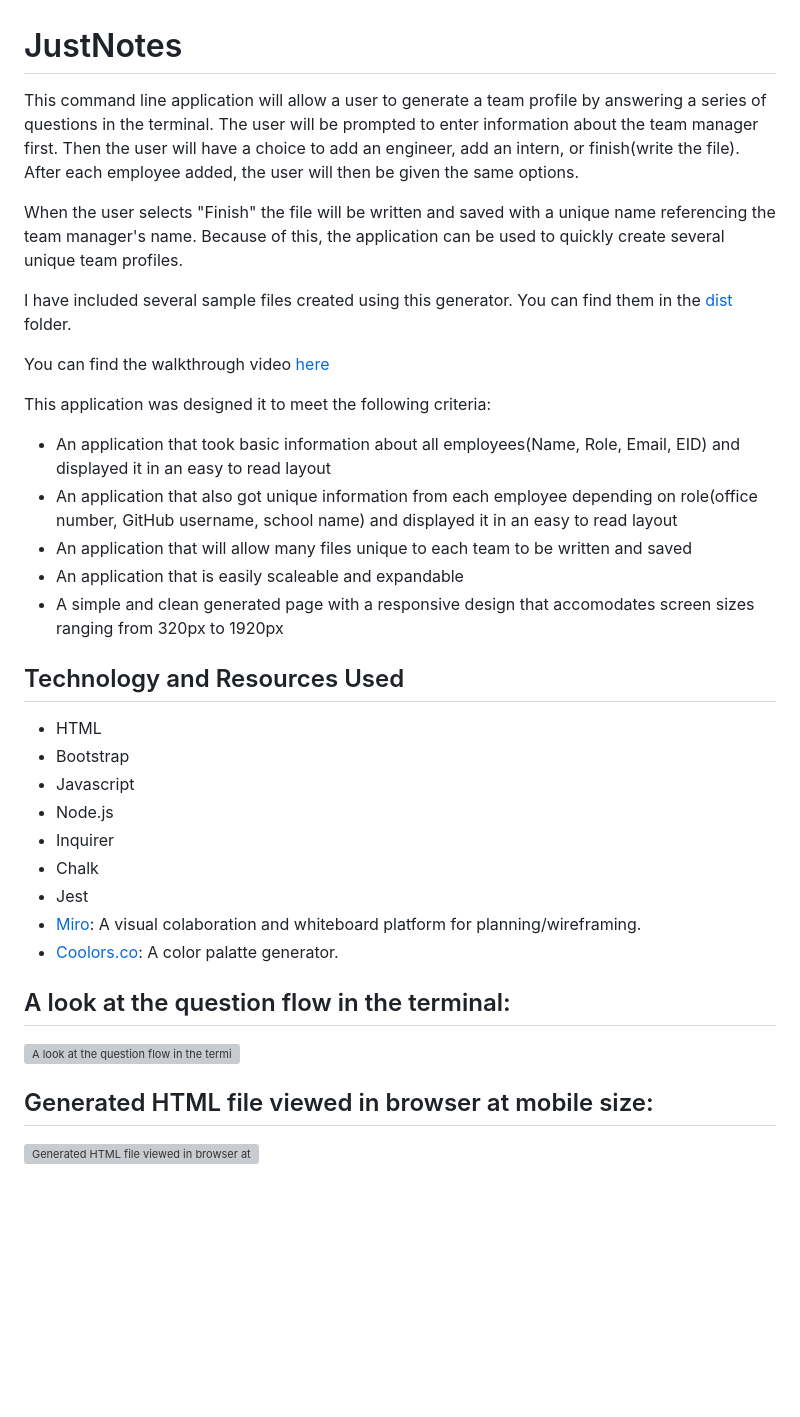
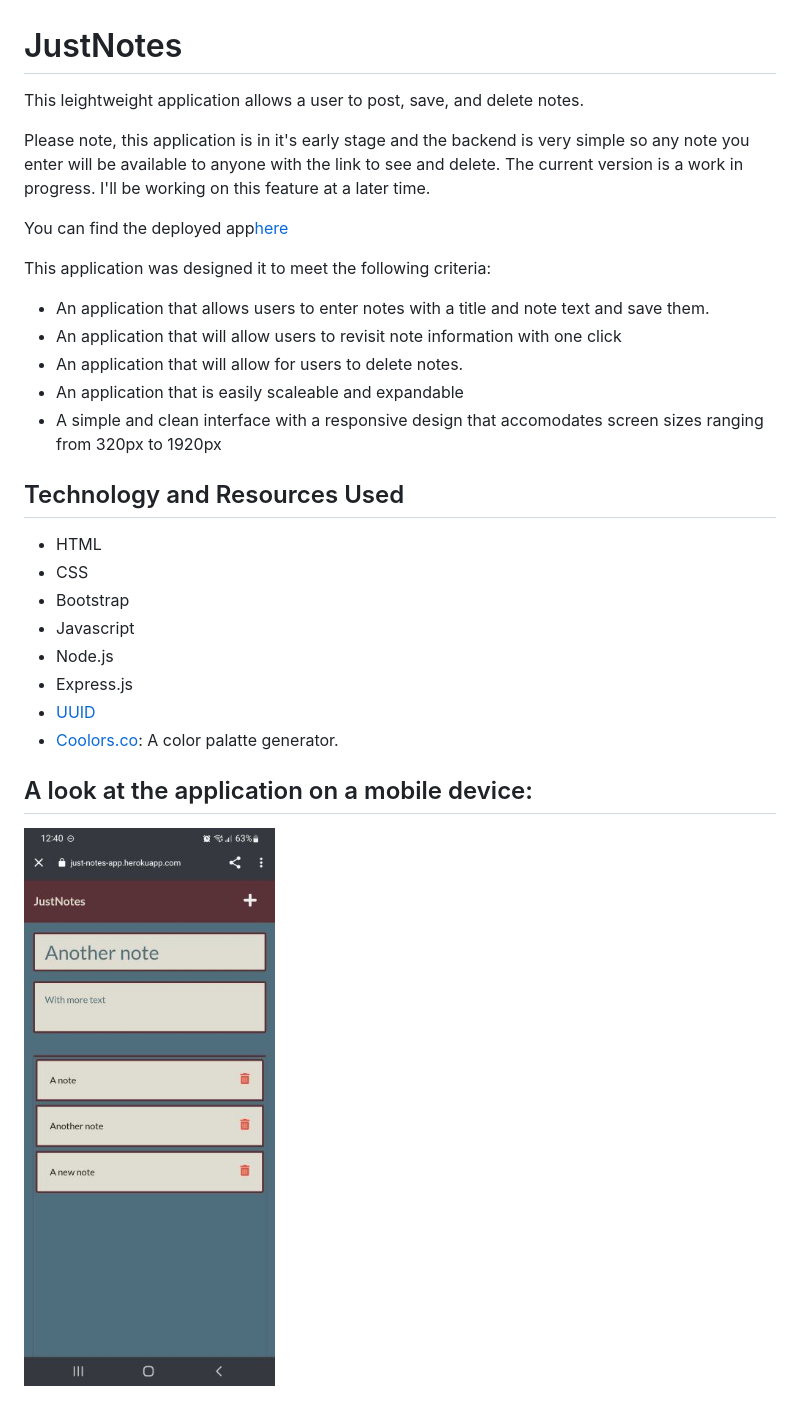
Before and after one commit to AndreaRene/JustNotes, a Markdown page: README.md, the part around the change. Drawn GitHub-style; pictures changed too: imgs/just-notes.jpeg (added); blank space fills up the shorter version; grey boxes are pictures that could not be loaded.

Commit message:
project complete

```diff
--- a/README.md
+++ b/README.md
@@ -1,36 +1,30 @@
 # JustNotes
 
-This command line application will allow a user to generate a team profile by answering a series of questions in the terminal. The user will be prompted to enter information about the team manager first. Then the user will have a choice to add an engineer, add an intern, or finish(write the file). After each employee added, the user will then be given the same options.
+This leightweight application allows a user to post, save, and delete notes.
 
-When the user selects "Finish" the file will be written and saved with a unique name referencing the team manager's name. Because of this, the application can be used to quickly create several unique team profiles.
+Please note, this application is in it's early stage and the backend is very simple so any note you enter will be available to anyone with the link to see and delete. The current version is a work in progress. I'll be working on this feature at a later time.
 
-I have included several sample files created using this generator. You can find them in the [dist](/dist/) folder.
-
-You can find the walkthrough video [here](https://drive.google.com/file/d/19wUKvFf-UM1UpRmvmujzrjusQUalLxqe/view)
+You can find the deployed app[here](https://just-notes-app.herokuapp.com/)
 
 This application was designed it to meet the following criteria:
 
-* An application that took basic information about all employees(Name, Role, Email, EID) and displayed it in an easy to read layout
-* An application that also got unique information from each employee depending on role(office number, GitHub username, school name) and displayed it in an easy to read layout
-* An application that will allow many files unique to each team to be written and saved
+* An application that allows users to enter notes with a title and note text and save them.
+* An application that will allow users to revisit note information with one click
+* An application that will allow for users to delete notes.
 * An application that is easily scaleable and expandable
-* A simple and clean generated page with a responsive design that accomodates screen sizes ranging from 320px to 1920px
+* A simple and clean interface with a responsive design that accomodates screen sizes ranging from 320px to 1920px
 
 ## Technology and Resources Used
 
 * HTML
+* CSS
 * Bootstrap
 * Javascript
 * Node.js
-* Inquirer
-* Chalk
-* Jest
-* [Miro](https://miro.com/about/): A visual colaboration and whiteboard platform for planning/wireframing.
+* Express.js
+* [UUID](https://www.npmjs.com/package/uuid)
 * [Coolors.co](https://coolors.co/): A color palatte generator.
 
-## A look at the question flow in the terminal:
+## A look at the application on a mobile device:
 
-![A look at the question flow in the terminal](/imgs/terminal-question-flow.PNG)
-
-## Generated HTML file viewed in browser at mobile size:
-![Generated HTML file viewed in browser at mobile size](/imgs/application-screenshot.PNG)
+![A look at the application on a mobile device](/imgs/just-notes.jpeg)
```
